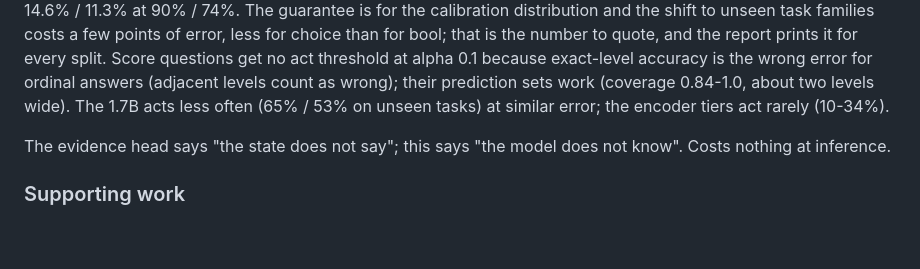
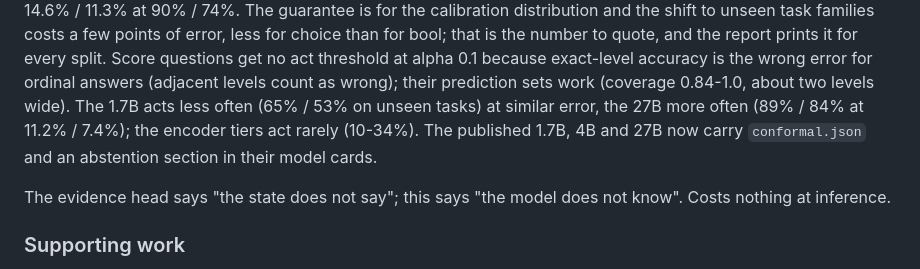
Before and after one commit to bgokden/assay, a Markdown page: docs/roadmap.md, the part around the change. GitHub-like rendering; blank space fills up the shorter version.

Commit message:
Roadmap: 27B abstention numbers

```diff
--- a/docs/roadmap.md
+++ b/docs/roadmap.md
@@ -157,7 +157,9 @@ few points of error, less for choice than for bool; that is the number to quote,
 report prints it for every split. Score questions get no act threshold at alpha 0.1 because
 exact-level accuracy is the wrong error for ordinal answers (adjacent levels count as wrong);
 their prediction sets work (coverage 0.84-1.0, about two levels wide). The 1.7B acts less
-often (65% / 53% on unseen tasks) at similar error; the encoder tiers act rarely (10-34%).
+often (65% / 53% on unseen tasks) at similar error, the 27B more often (89% / 84% at 11.2% /
+7.4%); the encoder tiers act rarely (10-34%). The published 1.7B, 4B and 27B now carry
+`conformal.json` and an abstention section in their model cards.
 
 The evidence head says "the state does not say"; this says "the model does not know". Costs
 nothing at inference.
```
